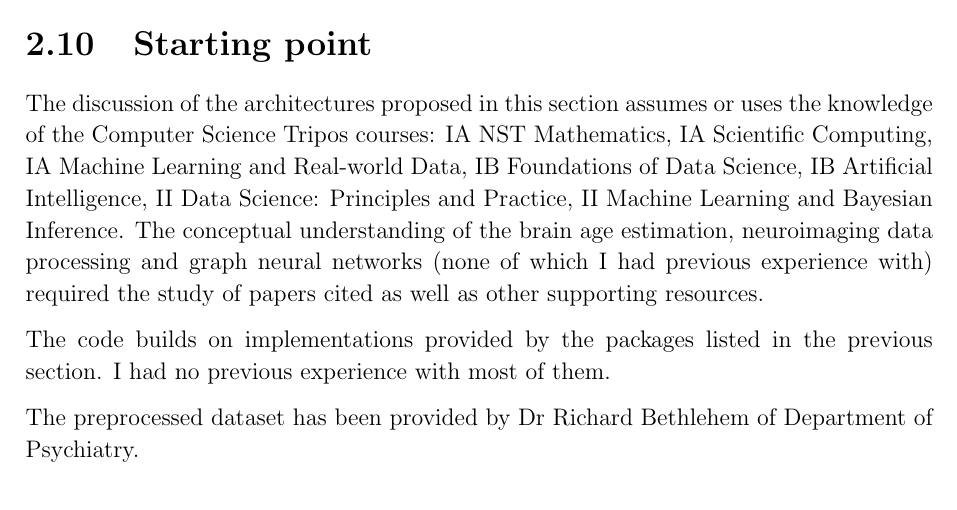
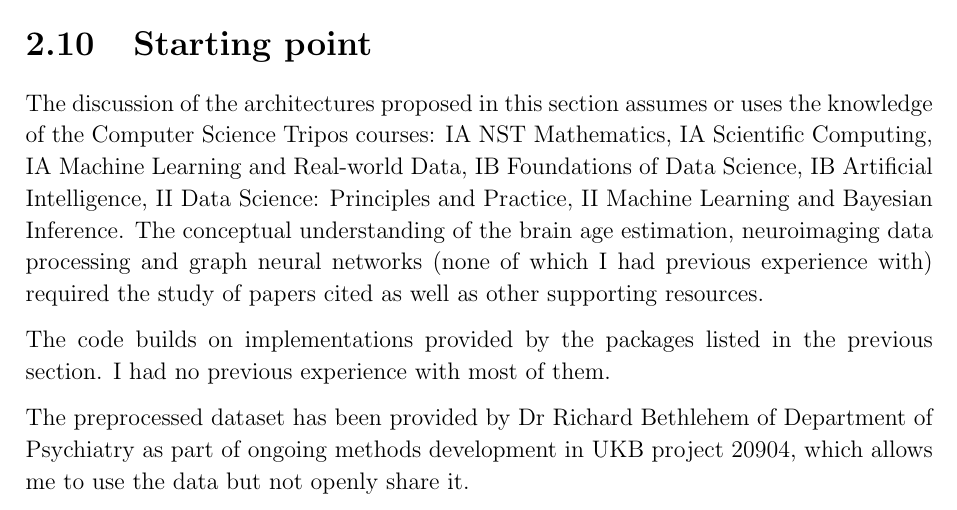
Before and after one commit to kamilest/cst-ii-dissertation, a LaTeX thesis (dissertation/dissertation.tex, which reads dissertation/chapters/preparation.tex): part of page 20 of 58, cut so that both start at the same text. Compiled offline with pdfLaTeX.

Commit message:
Data licence

```diff
--- a/dissertation/chapters/preparation.tex
+++ b/dissertation/chapters/preparation.tex
@@ -433,4 +433,4 @@ The discussion of the architectures proposed in this section assumes or uses the
 
 The code builds on implementations provided by the packages listed in the previous section. I had no previous experience with most of them.
 
-The preprocessed dataset has been provided by Dr Richard Bethlehem of Department of Psychiatry.
+The preprocessed dataset has been provided by Dr Richard Bethlehem of Department of Psychiatry as part of ongoing methods development in UKB project 20904, which allows me to use the data but not openly share it.
```
Also changed, not shown: dissertation/chapters/evaluation.tex (line endings or trailing spaces).
